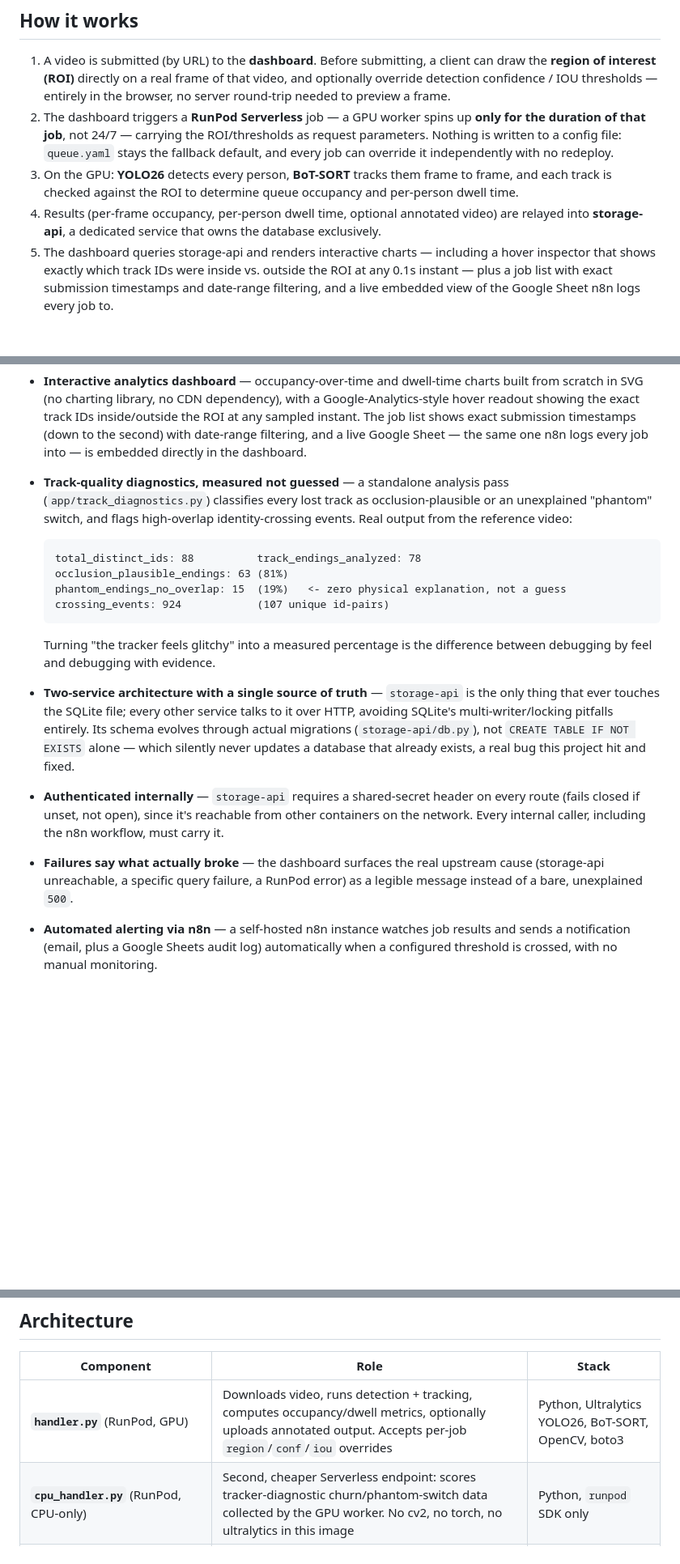
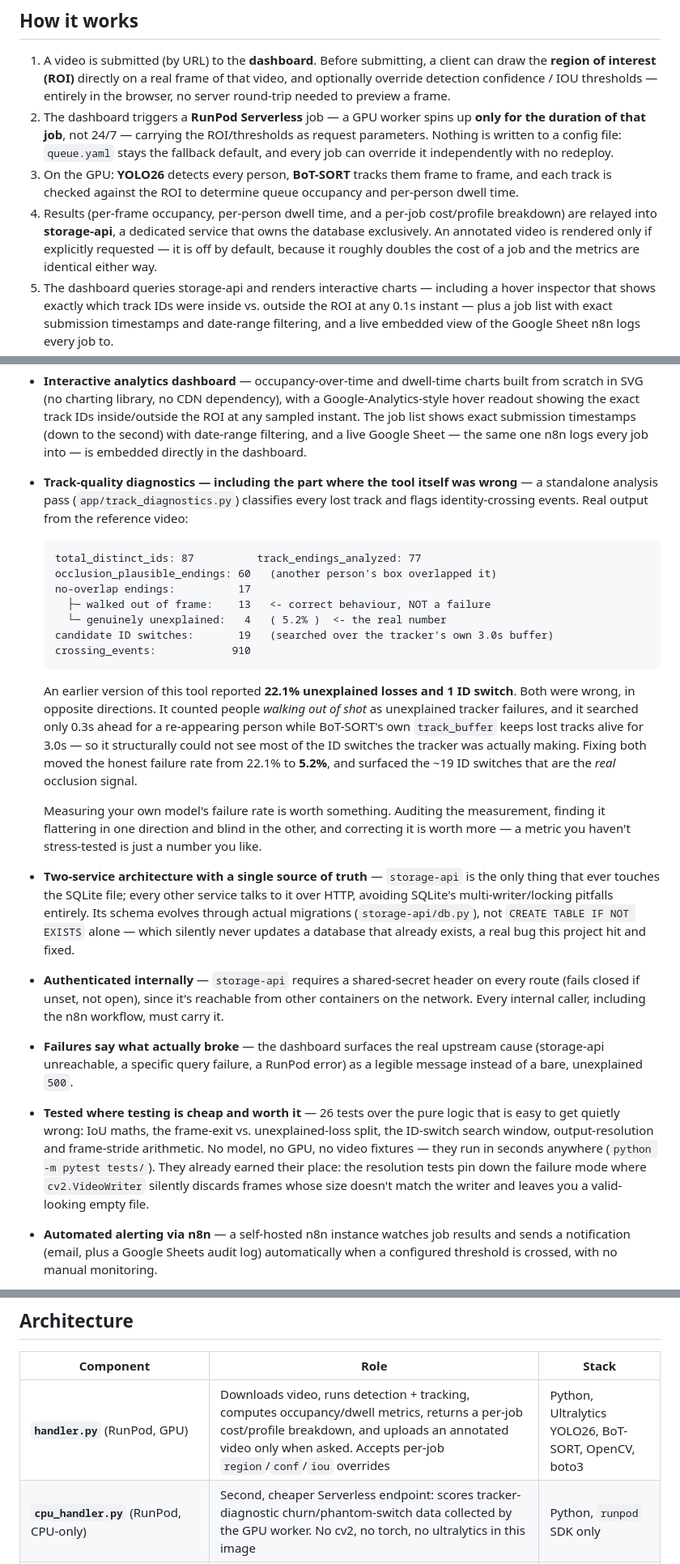
Before and after one commit to alireza-keivan/queue-analysis, a Markdown page: README.md, 3 parts joined by grey strips. Shown at 81% size. GitHub-like rendering; blank space fills up the shorter version.

````diff
--- a/README.md
+++ b/README.md
@@ -31,7 +31,7 @@ A video comes in; a GPU spins up on demand, detects and tracks every person, mea
 1. A video is submitted (by URL) to the **dashboard**. Before submitting, a client can draw the **region of interest (ROI)** directly on a real frame of that video, and optionally override detection confidence / IOU thresholds — entirely in the browser, no server round-trip needed to preview a frame.
 2. The dashboard triggers a **RunPod Serverless** job — a GPU worker spins up **only for the duration of that job**, not 24/7 — carrying the ROI/thresholds as request parameters. Nothing is written to a config file: `queue.yaml` stays the fallback default, and every job can override it independently with no redeploy.
 3. On the GPU: **YOLO26** detects every person, **BoT-SORT** tracks them frame to frame, and each track is checked against the ROI to determine queue occupancy and per-person dwell time.
-4. Results (per-frame occupancy, per-person dwell time, optional annotated video) are relayed into **storage-api**, a dedicated service that owns the database exclusively.
+4. Results (per-frame occupancy, per-person dwell time, and a per-job cost/profile breakdown) are relayed into **storage-api**, a dedicated service that owns the database exclusively. An annotated video is rendered only if explicitly requested — it is off by default, because it roughly doubles the cost of a job and the metrics are identical either way.
 5. The dashboard queries storage-api and renders interactive charts — including a hover inspector that shows exactly which track IDs were inside vs. outside the ROI at any 0.1s instant — plus a job list with exact submission timestamps and date-range filtering, and a live embedded view of the Google Sheet n8n logs every job to.
 6. Optionally, an **n8n** workflow watches job results and sends an alert automatically when a threshold is crossed (e.g. queue peak too high) — no one has to check the dashboard for it to be noticed.
 
@@ -104,19 +107,25 @@ flowchart LR
 - **Per-job ROI and detection thresholds, no redeploy** — the ROI polygon and confidence/IOU thresholds are picked in the browser (a `<canvas>` overlay on the actual video frame, decoded natively by the browser — zero extra server cost) and ride along in that one job's request. `queue.yaml`'s values are only ever the fallback default; nothing is written to any file, so a client's setting takes effect on their very next submission.
 - **Correctness-first tracking** — a fresh tracker is instantiated per job (not reused across unrelated videos on a warm worker), eliminating identity leakage between jobs.
 - **Interactive analytics dashboard** — occupancy-over-time and dwell-time charts built from scratch in SVG (no charting library, no CDN dependency), with a Google-Analytics-style hover readout showing the exact track IDs inside/outside the ROI at any sampled instant. The job list shows exact submission timestamps (down to the second) with date-range filtering, and a live Google Sheet — the same one n8n logs every job into — is embedded directly in the dashboard.
-- **Track-quality diagnostics, measured not guessed** — a standalone analysis pass (`app/track_diagnostics.py`) classifies every lost track as occlusion-plausible or an unexplained "phantom" switch, and flags high-overlap identity-crossing events. Real output from the reference video:
+- **Track-quality diagnostics — including the part where the tool itself was wrong** — a standalone analysis pass (`app/track_diagnostics.py`) classifies every lost track and flags identity-crossing events. Real output from the reference video:
 
   ```
-  total_distinct_ids: 88          track_endings_analyzed: 78
-  occlusion_plausible_endings: 63 (81%)
-  phantom_endings_no_overlap: 15  (19%)   <- zero physical explanation, not a guess
-  crossing_events: 924            (107 unique id-pairs)
+  total_distinct_ids: 87          track_endings_analyzed: 77
+  occlusion_plausible_endings: 60   (another person's box overlapped it)
+  no-overlap endings:          17
+    ├─ walked out of frame:    13   <- correct behaviour, NOT a failure
+    └─ genuinely unexplained:   4   ( 5.2% )  <- the real number
+  candidate ID switches:       19   (searched over the tracker's own 3.0s buffer)
+  crossing_events:            910
   ```
-  Turning "the tracker feels glitchy" into a measured percentage is the difference between debugging by feel and debugging with evidence.
+  An earlier version of this tool reported **22.1% unexplained losses and 1 ID switch**. Both were wrong, in opposite directions. It counted people *walking out of shot* as unexplained tracker failures, and it searched only 0.3s ahead for a re-appearing person while BoT-SORT's own `track_buffer` keeps lost tracks alive for 3.0s — so it structurally could not see most of the ID switches the tracker was actually making. Fixing both moved the honest failure rate from 22.1% to **5.2%**, and surfaced the ~19 ID switches that are the *real* occlusion signal.
+
+  Measuring your own model's failure rate is worth something. Auditing the measurement, finding it flattering in one direction and blind in the other, and correcting it is worth more — a metric you haven't stress-tested is just a number you like.
 
 - **Two-service architecture with a single source of truth** — `storage-api` is the only thing that ever touches the SQLite file; every other service talks to it over HTTP, avoiding SQLite's multi-writer/locking pitfalls entirely. Its schema evolves through actual migrations (`storage-api/db.py`), not `CREATE TABLE IF NOT EXISTS` alone — which silently never updates a database that already exists, a real bug this project hit and fixed.
 - **Authenticated internally** — `storage-api` requires a shared-secret header on every route (fails closed if unset, not open), since it's reachable from other containers on the network. Every internal caller, including the n8n workflow, must carry it.
 - **Failures say what actually broke** — the dashboard surfaces the real upstream cause (storage-api unreachable, a specific query failure, a RunPod error) as a legible message instead of a bare, unexplained `500`.
+- **Tested where testing is cheap and worth it** — 26 tests over the pure logic that is easy to get quietly wrong: IoU maths, the frame-exit vs. unexplained-loss split, the ID-switch search window, output-resolution and frame-stride arithmetic. No model, no GPU, no video fixtures — they run in seconds anywhere (`python -m pytest tests/`). They already earned their place: the resolution tests pin down the failure mode where `cv2.VideoWriter` silently discards frames whose size doesn't match the writer and leaves you a valid-looking empty file.
 - **Automated alerting via n8n** — a self-hosted n8n instance watches job results and sends a notification (email, plus a Google Sheets audit log) automatically when a configured threshold is crossed, with no manual monitoring.
 - **One-command local orchestration** — `docker-compose up` brings up the dashboard, storage layer, and automation layer, all networked together, with named volumes so data and workflows survive restarts.
 
@@ -149,7 +158,7 @@ flowchart LR
 
 | Component | Role | Stack |
 |---|---|---|
-| **`handler.py`** (RunPod, GPU) | Downloads video, runs detection + tracking, computes occupancy/dwell metrics, optionally uploads annotated output. Accepts per-job `region`/`conf`/`iou` overrides | Python, Ultralytics YOLO26, BoT-SORT, OpenCV, boto3 |
+| **`handler.py`** (RunPod, GPU) | Downloads video, runs detection + tracking, computes occupancy/dwell metrics, returns a per-job cost/profile breakdown, and uploads an annotated video only when asked. Accepts per-job `region`/`conf`/`iou` overrides | Python, Ultralytics YOLO26, BoT-SORT, OpenCV, boto3 |
 | **`cpu_handler.py`** (RunPod, CPU-only) | Second, cheaper Serverless endpoint: scores tracker-diagnostic churn/phantom-switch data collected by the GPU worker. No cv2, no torch, no ultralytics in this image | Python, `runpod` SDK only |
 | **`app/queue_management.py`** | Core video-processing pipeline: config loading, frame-rate control, ROI containment, track lifecycle (entry/exit → dwell time) | Python, OpenCV, NumPy |
 | **`app/track_diagnostics.py`** | Tracking-quality analysis, split into a GPU-bound collection pass and a pure-CPU scoring pass: occlusion vs. phantom ID loss, identity-crossing detection | Python |
````
Also changed, not shown: other parts of README.md (+48 -20 lines).
